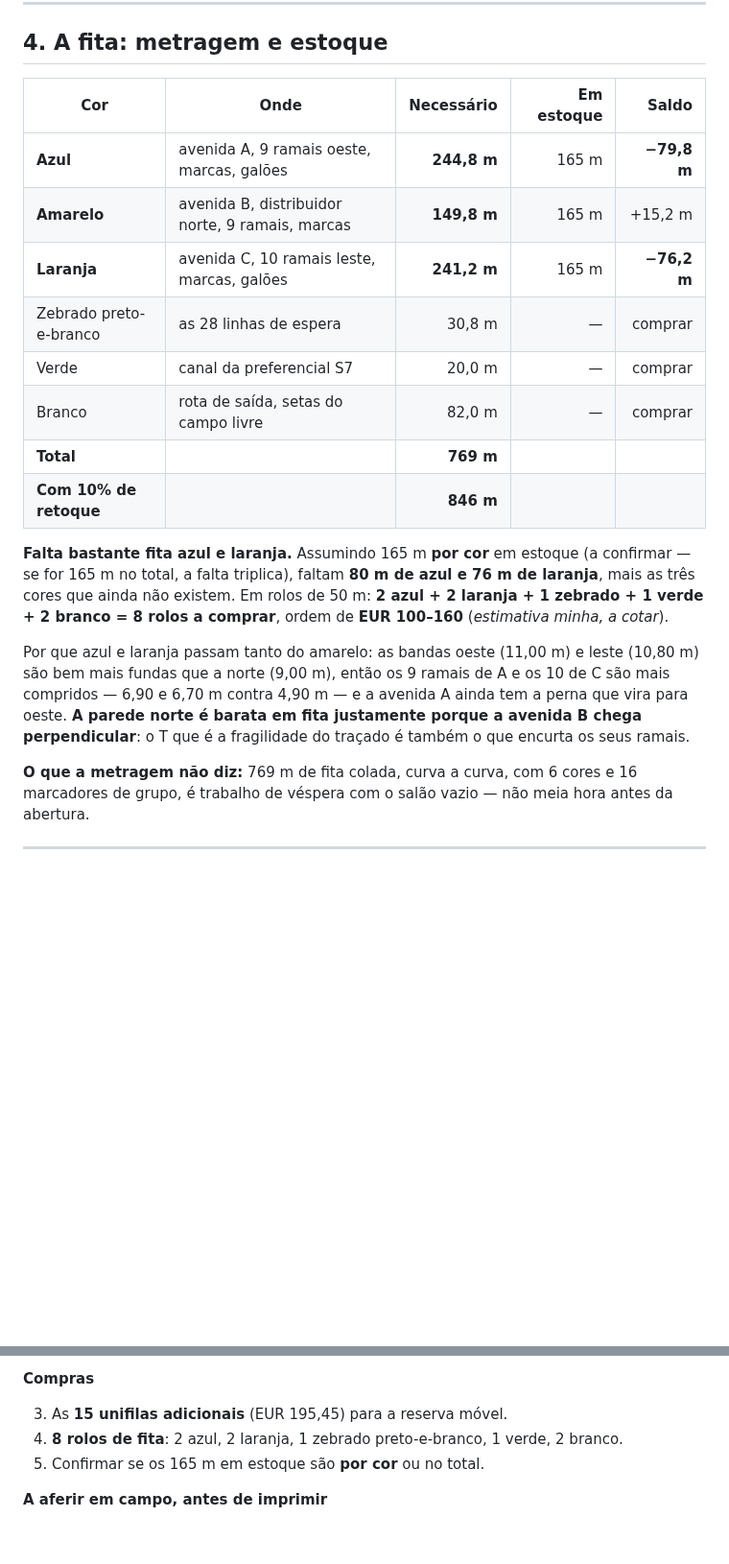
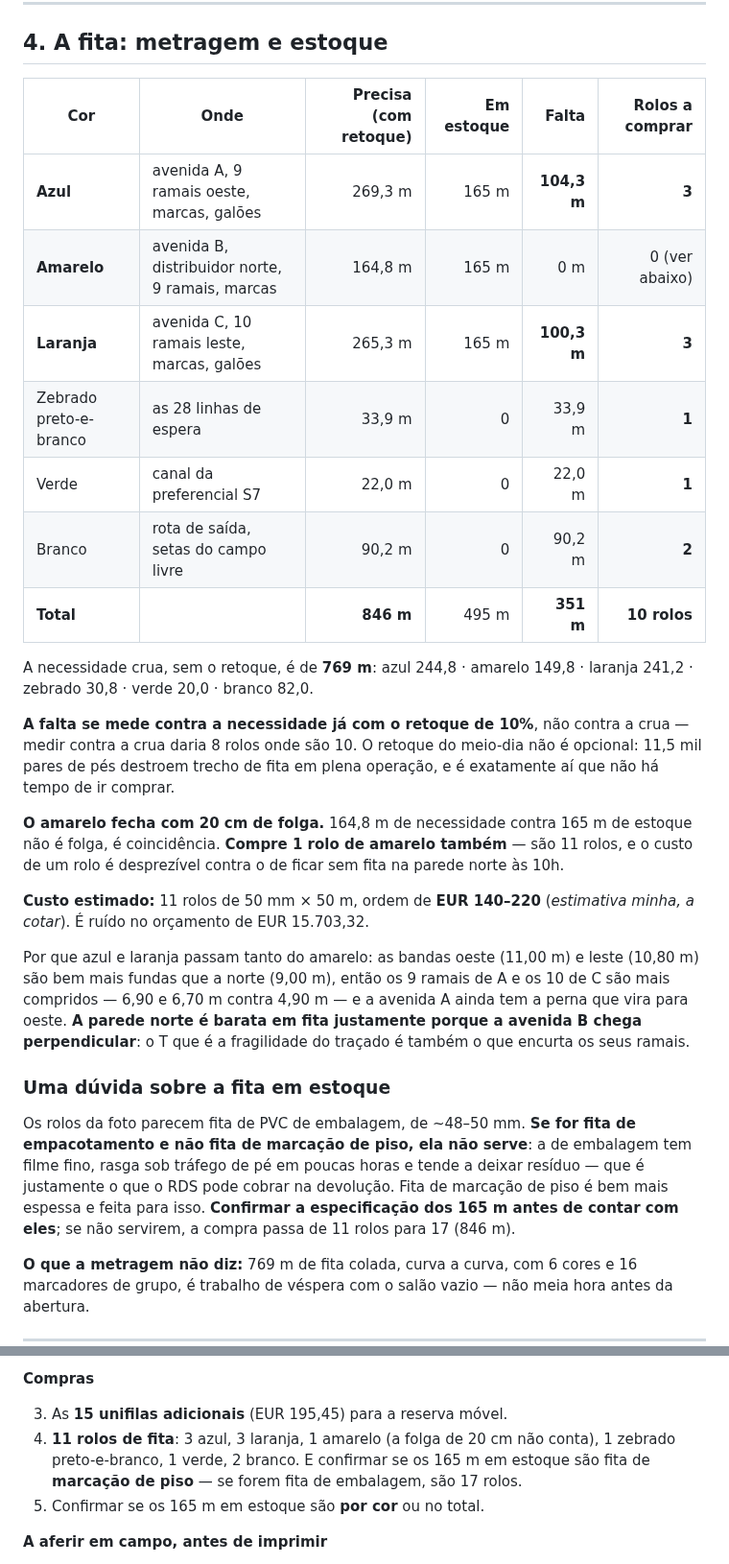
Before and after one commit to hamadmkalaf/eleicoes2026, a Markdown page: plano_separadores_fila.md, 2 parts joined by grey strips. Shown at 96% size. Rendered like a GitHub page; blank space fills up the shorter version.

```diff
--- a/plano_separadores_fila.md
+++ b/plano_separadores_fila.md
@@ -141,22 +141,31 @@ canal preferencial — pediria **395 unifilas em 572 m**. As 100 orçadas são
 
 ## 4. A fita: metragem e estoque
 
-| Cor | Onde | Necessário | Em estoque | Saldo |
-|---|---|---:|---:|---:|
-| **Azul** | avenida A, 9 ramais oeste, marcas, galões | **244,8 m** | 165 m | **−79,8 m** |
-| **Amarelo** | avenida B, distribuidor norte, 9 ramais, marcas | **149,8 m** | 165 m | +15,2 m |
-| **Laranja** | avenida C, 10 ramais leste, marcas, galões | **241,2 m** | 165 m | **−76,2 m** |
-| Zebrado preto-e-branco | as 28 linhas de espera | 30,8 m | — | comprar |
-| Verde | canal da preferencial S7 | 20,0 m | — | comprar |
-| Branco | rota de saída, setas do campo livre | 82,0 m | — | comprar |
-| **Total** | | **769 m** | | |
-| **Com 10% de retoque** | | **846 m** | | |
+| Cor | Onde | Precisa (com retoque) | Em estoque | **Falta** | **Rolos a comprar** |
+|---|---|---:|---:|---:|---:|
+| **Azul** | avenida A, 9 ramais oeste, marcas, galões | 269,3 m | 165 m | **104,3 m** | **3** |
+| **Amarelo** | avenida B, distribuidor norte, 9 ramais, marcas | 164,8 m | 165 m | 0 m | 0 (ver abaixo) |
+| **Laranja** | avenida C, 10 ramais leste, marcas, galões | 265,3 m | 165 m | **100,3 m** | **3** |
+| Zebrado preto-e-branco | as 28 linhas de espera | 33,9 m | 0 | 33,9 m | **1** |
+| Verde | canal da preferencial S7 | 22,0 m | 0 | 22,0 m | **1** |
+| Branco | rota de saída, setas do campo livre | 90,2 m | 0 | 90,2 m | **2** |
+| **Total** | | **846 m** | 495 m | **351 m** | **10 rolos** |
 
-**Falta bastante fita azul e laranja.** Assumindo 165 m **por cor** em estoque
-(a confirmar — se for 165 m no total, a falta triplica), faltam **80 m de azul e
-76 m de laranja**, mais as três cores que ainda não existem. Em rolos de 50 m:
-**2 azul + 2 laranja + 1 zebrado + 1 verde + 2 branco = 8 rolos a comprar**,
-ordem de **EUR 100–160** (*estimativa minha, a cotar*).
+A necessidade crua, sem o retoque, é de **769 m**: azul 244,8 · amarelo 149,8 ·
+laranja 241,2 · zebrado 30,8 · verde 20,0 · branco 82,0.
+
+**A falta se mede contra a necessidade já com o retoque de 10%**, não contra a
+crua — medir contra a crua daria 8 rolos onde são 10. O retoque do meio-dia não
+é opcional: 11,5 mil pares de pés destroem trecho de fita em plena operação, e
+é exatamente aí que não há tempo de ir comprar.
+
+**O amarelo fecha com 20 cm de folga.** 164,8 m de necessidade contra 165 m de
+estoque não é folga, é coincidência. **Compre 1 rolo de amarelo também** — são
+11 rolos, e o custo de um rolo é desprezível contra o de ficar sem fita na
+parede norte às 10h.
+
+**Custo estimado:** 11 rolos de 50 mm × 50 m, ordem de **EUR 140–220**
+(*estimativa minha, a cotar*). É ruído no orçamento de EUR 15.703,32.
 
 Por que azul e laranja passam tanto do amarelo: as bandas oeste (11,00 m) e
 leste (10,80 m) são bem mais fundas que a norte (9,00 m), então os 9 ramais de A
@@ -164,6 +173,16 @@ e os 10 de C são mais compridos — 6,90 e 6,70 m contra 4,90 m — e a avenida
 ainda tem a perna que vira para oeste. **A parede norte é barata em fita
 justamente porque a avenida B chega perpendicular**: o T que é a fragilidade do
 traçado é também o que encurta os seus ramais.
+
+### Uma dúvida sobre a fita em estoque
+
+Os rolos da foto parecem fita de PVC de embalagem, de ~48–50 mm. **Se for fita
+de empacotamento e não fita de marcação de piso, ela não serve**: a de
+embalagem tem filme fino, rasga sob tráfego de pé em poucas horas e tende a
+deixar resíduo — que é justamente o que o RDS pode cobrar na devolução. Fita de
+marcação de piso é bem mais espessa e feita para isso. **Confirmar a
+especificação dos 165 m antes de contar com eles**; se não servirem, a compra
+passa de 11 rolos para 17 (846 m).
 
 **O que a metragem não diz:** 769 m de fita colada, curva a curva, com 6 cores e
 16 marcadores de grupo, é trabalho de véspera com o salão vazio — não meia hora
@@ -256,8 +275,10 @@ foi arranjado: foi consequência de pôr as avenidas em faixas disjuntas.
 **Compras**
 
 3. As **15 unifilas adicionais** (EUR 195,45) para a reserva móvel.
-4. **8 rolos de fita**: 2 azul, 2 laranja, 1 zebrado preto-e-branco, 1 verde,
-   2 branco.
+4. **11 rolos de fita**: 3 azul, 3 laranja, 1 amarelo (a folga de 20 cm não
+   conta), 1 zebrado preto-e-branco, 1 verde, 2 branco. E confirmar se os 165 m
+   em estoque são fita de **marcação de piso** — se forem fita de embalagem,
+   são 17 rolos.
 5. Confirmar se os 165 m em estoque são **por cor** ou no total.
 
 **A aferir em campo, antes de imprimir**
```
Also changed, not shown: TRANSFERENCIA_SEPARADORES_FILA.md (+5 -3 lines), contexto_separadores_fila_hall2.md (+17 -12 lines), saidas/separadores_definitivo.png, 5 other files.
